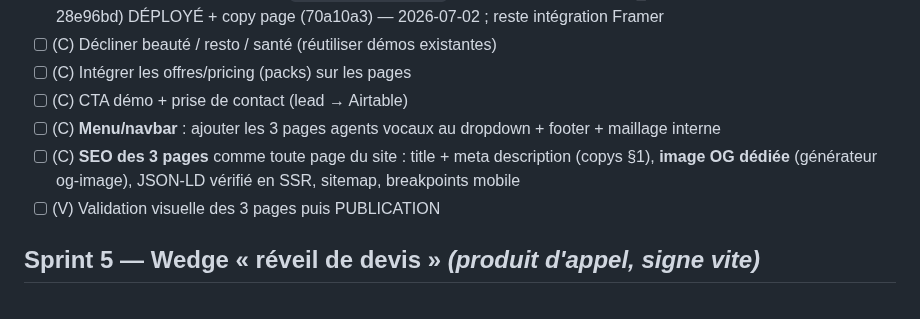
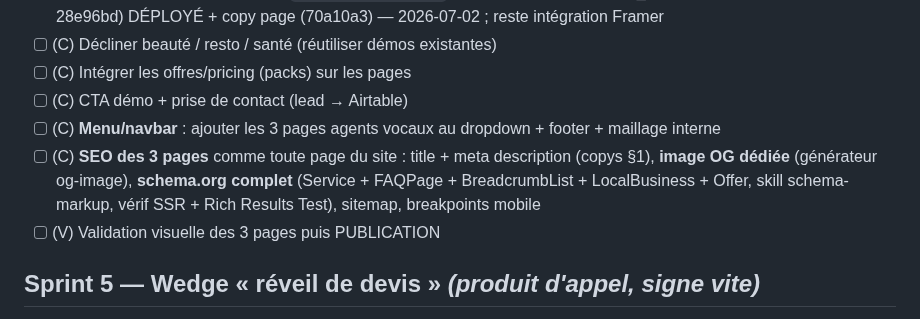
Before and after one commit to vannina/template-grok-voice-agent, a Markdown page: docs/CHECKLIST-SPRINTS-AGENTS-IA-CS.md, the part around the change. Rendered like a GitHub page.

Commit message:
Checklist : schema.org complet (Service/FAQ/Breadcrumb/LocalBusiness/Offer) sur les 3 pages

```diff
--- a/docs/CHECKLIST-SPRINTS-AGENTS-IA-CS.md
+++ b/docs/CHECKLIST-SPRINTS-AGENTS-IA-CS.md
@@ -55,7 +55,7 @@ multilingue**, wedge **réveil de devis**, prospection **B2B only**, **pas d'aid
 - [ ] (C) Intégrer les offres/pricing (packs) sur les pages
 - [ ] (C) CTA démo + prise de contact (lead → Airtable)
 - [ ] (C) **Menu/navbar** : ajouter les 3 pages agents vocaux au dropdown + footer + maillage interne
-- [ ] (C) **SEO des 3 pages** comme toute page du site : title + meta description (copys §1), **image OG dédiée** (générateur og-image), JSON-LD vérifié en SSR, sitemap, breakpoints mobile
+- [ ] (C) **SEO des 3 pages** comme toute page du site : title + meta description (copys §1), **image OG dédiée** (générateur og-image), **schema.org complet** (Service + FAQPage + BreadcrumbList + LocalBusiness + Offer, skill schema-markup, vérif SSR + Rich Results Test), sitemap, breakpoints mobile
 - [ ] (V) Validation visuelle des 3 pages puis PUBLICATION
 
 ## Sprint 5 — Wedge « réveil de devis » *(produit d'appel, signe vite)*
```
